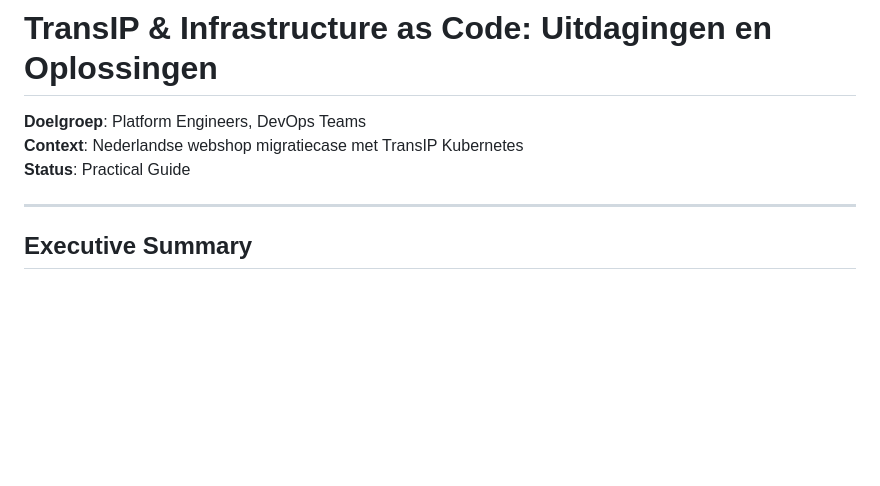
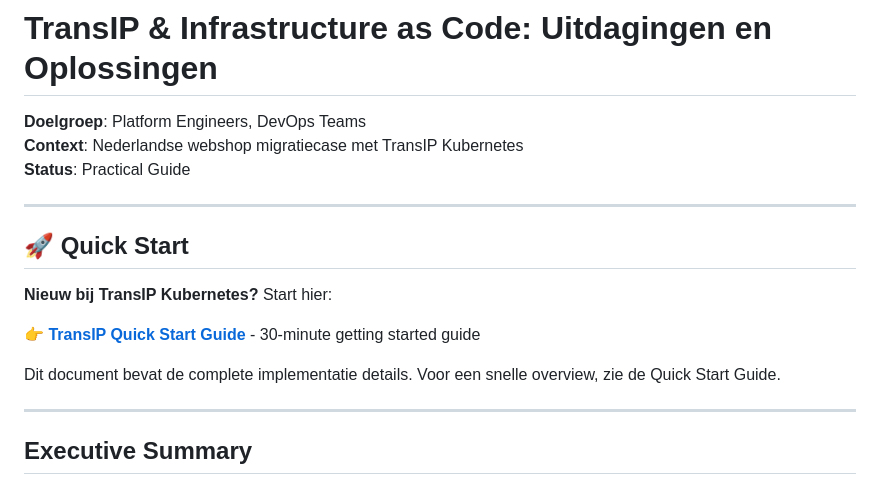
Before and after one commit to vanhoutenbos/KubeCompass, a Markdown page: docs/TRANSIP_INFRASTRUCTURE_AS_CODE.md, the part around the change. Drawn GitHub-style; blank space fills up the shorter version.

Commit message:
Add TransIP Quick Start Guide and complete documentation
Co-authored-by: vanhoutenbos <10237926+vanhoutenbos@users.noreply.github.com>

```diff
--- a/docs/TRANSIP_INFRASTRUCTURE_AS_CODE.md
+++ b/docs/TRANSIP_INFRASTRUCTURE_AS_CODE.md
@@ -3,6 +3,16 @@
 **Doelgroep**: Platform Engineers, DevOps Teams
 **Context**: Nederlandse webshop migratiecase met TransIP Kubernetes
 **Status**: Practical Guide
+
+---
+
+## 🚀 Quick Start
+
+**Nieuw bij TransIP Kubernetes?** Start hier:
+
+👉 **[TransIP Quick Start Guide](TRANSIP_QUICK_START.md)** - 30-minute getting started guide
+
+Dit document bevat de complete implementatie details. Voor een snelle overview, zie de Quick Start Guide.
 
 ---
 
```
Also changed, not shown: docs/TRANSIP_QUICK_START.md (added, +291 -0 lines).
